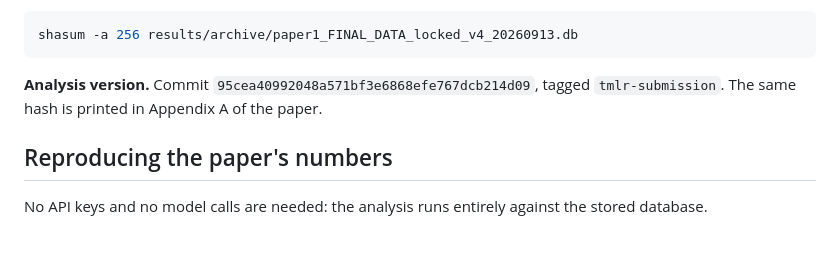
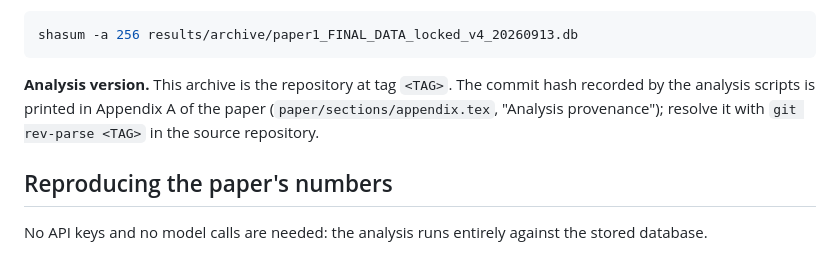
Before and after one commit to amitvermaknw/schema-enforcement, a Markdown page: README.md, the part around the change. Drawn GitHub-style.

Commit message:
Reference analysis version by tag

````diff
--- a/README.md
+++ b/README.md
@@ -31,8 +31,10 @@ scripts below; none is typed by hand.
 shasum -a 256 results/archive/paper1_FINAL_DATA_locked_v4_20260913.db
 ```
 
-**Analysis version.** Commit `95cea40992048a571bf3e6868efe767dcb214d09`, tagged `tmlr-submission`. The same
-hash is printed in Appendix A of the paper.
+**Analysis version.** This archive is the repository at tag `<TAG>`. The commit
+hash recorded by the analysis scripts is printed in Appendix A of the paper
+(`paper/sections/appendix.tex`, "Analysis provenance"); resolve it with
+`git rev-parse <TAG>` in the source repository.
 
 ## Reproducing the paper's numbers
 
````
